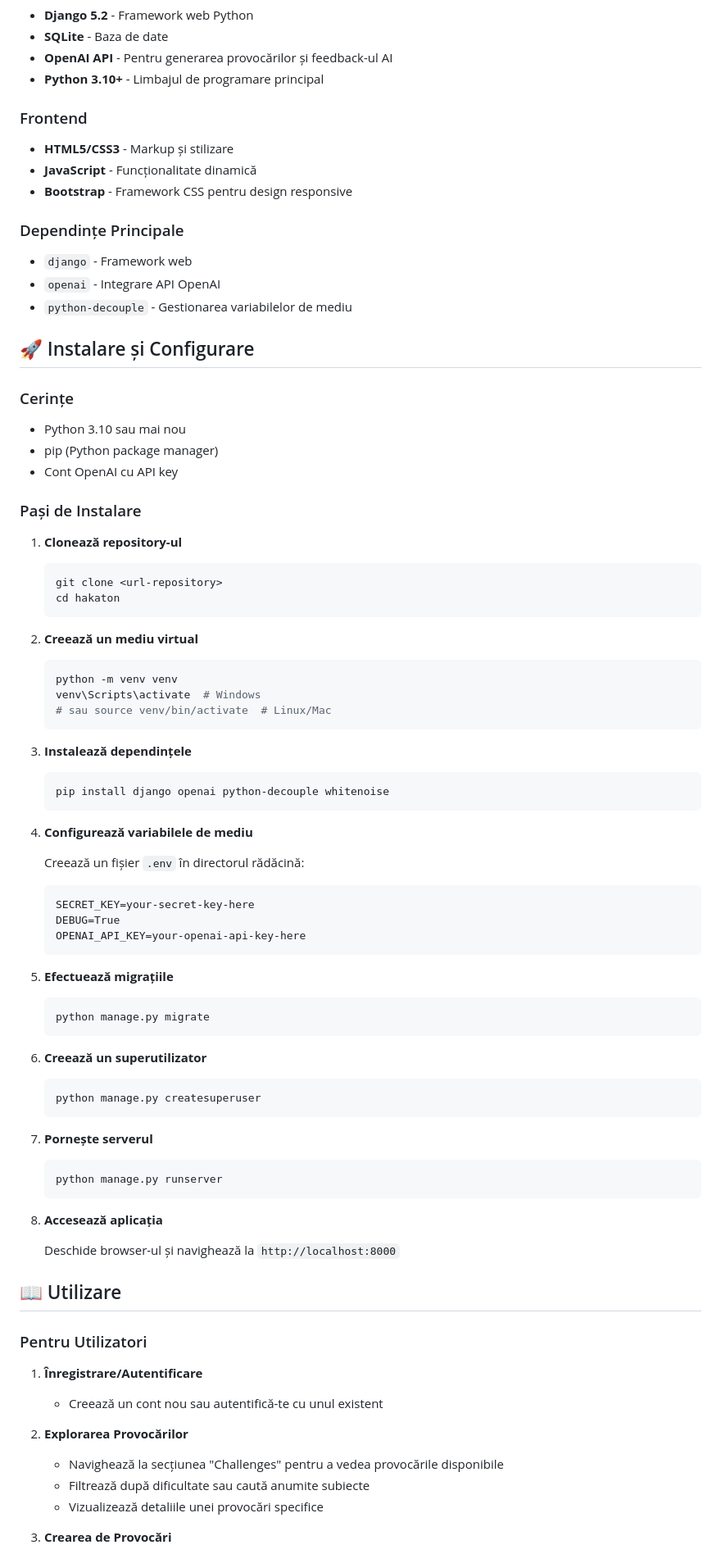
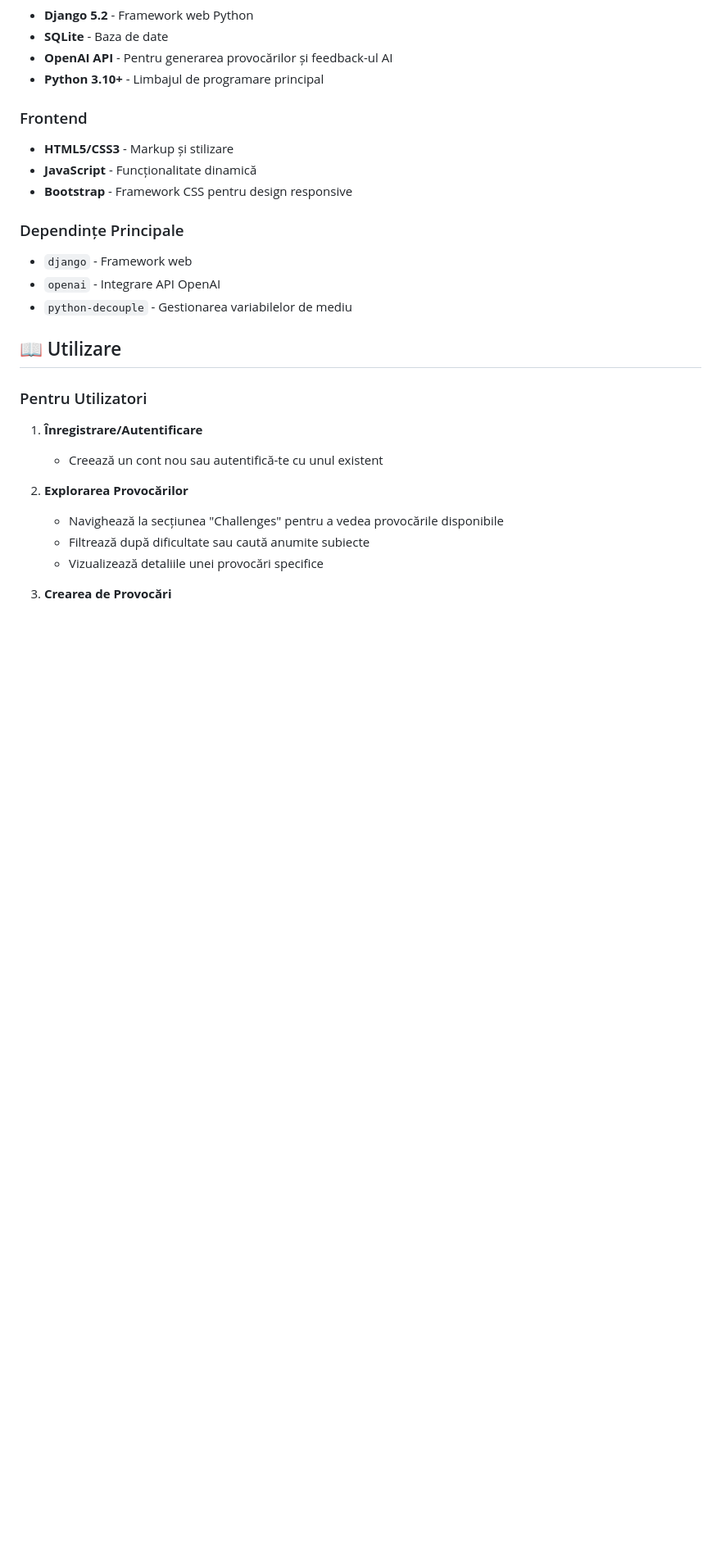
Before and after one commit to stas-zatushevskii/HAKATON, a Markdown page: README.md, the part around the change. Shown: that part at 82% size. Drawn GitHub-style; blank space fills up the shorter version.

````diff
--- a/README.md
+++ b/README.md
@@ -30,61 +30,6 @@
 - `openai` - Integrare API OpenAI
 - `python-decouple` - Gestionarea variabilelor de mediu
 
-
-## 🚀 Instalare și Configurare
-
-### Cerințe
-- Python 3.10 sau mai nou
-- pip (Python package manager)
-- Cont OpenAI cu API key
-
-### Pași de Instalare
-
-1. **Clonează repository-ul**
-   ```bash
-   git clone <url-repository>
-   cd hakaton
-   ```
-
-2. **Creează un mediu virtual**
-   ```bash
-   python -m venv venv
-   venv\Scripts\activate  # Windows
-   # sau source venv/bin/activate  # Linux/Mac
-   ```
-
-3. **Instalează dependințele**
-   ```bash
-   pip install django openai python-decouple whitenoise
-   ```
-
-4. **Configurează variabilele de mediu**
-
-   Creează un fișier `.env` în directorul rădăcină:
-   ```
-   SECRET_KEY=your-secret-key-here
-   DEBUG=True
-   OPENAI_API_KEY=your-openai-api-key-here
-   ```
-
-5. **Efectuează migrațiile**
-   ```bash
-   python manage.py migrate
-   ```
-
-6. **Creează un superutilizator**
-   ```bash
-   python manage.py createsuperuser
-   ```
-
-7. **Pornește serverul**
-   ```bash
-   python manage.py runserver
-   ```
-
-8. **Accesează aplicația**
-
-   Deschide browser-ul și navighează la `http://localhost:8000`
 
 ## 📖 Utilizare
 
````
